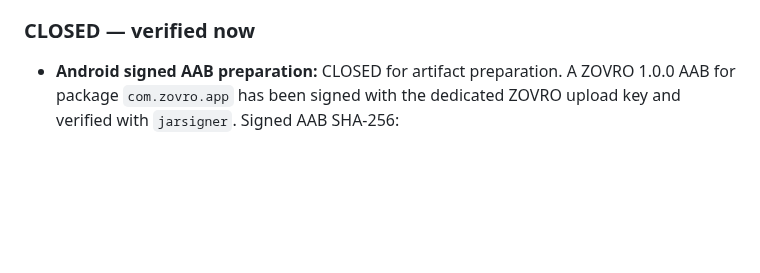
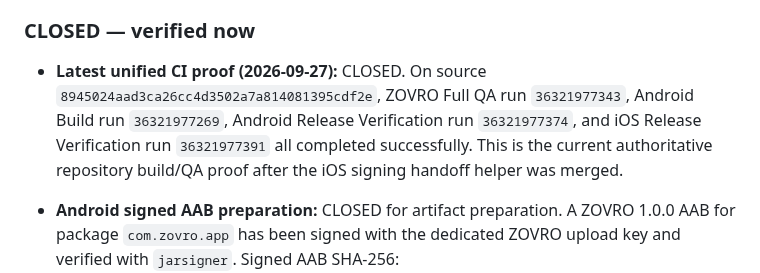
Before and after one commit to balsoofi57-alt/ZOVRO, a Markdown page: GATE_CLOSURE_STATUS.md, the part around the change. Rendered like a GitHub page; blank space fills up the shorter version.

Commit message:
Record latest unified CI proof

```diff
--- a/GATE_CLOSURE_STATUS.md
+++ b/GATE_CLOSURE_STATUS.md
@@ -7,6 +7,8 @@ Checkpoint: 2026-09-27
 All release gates that can be closed from the currently connected repository/Render environment are closed. The live Render runtime is `aa6e040820314cd1515dd46635e5e8da0e6527b4`. The latest release-workflow hardening source `97a6b0666612259a322f7b87fda5a91b361195f1` passed Full QA, Android build, Android release verification, and iOS release verification. Changes after the live runtime are workflow and documentation hardening only.
 
 ### CLOSED — verified now
+- **Latest unified CI proof (2026-09-27):** CLOSED. On source `8945024aad3ca26cc4d3502a7a814081395cdf2e`, ZOVRO Full QA run `36321977343`, Android Build run `36321977269`, Android Release Verification run `36321977374`, and iOS Release Verification run `36321977391` all completed successfully. This is the current authoritative repository build/QA proof after the iOS signing handoff helper was merged.
+
 - **Android signed AAB preparation:** CLOSED for artifact preparation. A ZOVRO 1.0.0 AAB for package `com.zovro.app` has been signed with the dedicated ZOVRO upload key and verified with `jarsigner`. Signed AAB SHA-256: `33cafb468b038a120c4c937e9e3a5a4d1af8901acbae8114a82894256456c71d`. Upload certificate SHA-1: `52:44:E2:1C:35:F3:89:C7:60:24:C6:8C:C8:91:7F:D2:FF:07:E7:66`. Google Play acceptance/internal-track rollout remains external until the signed bundle is uploaded and processed by Play Console.
 
 - **Official-origin CORS compatibility:** CLOSED. A live browser smoke test on `https://zovro.work/` after CORS hardening showed the page fully rendered with `API Live - 1.0.0`, populated service data, and no CORS/network error. CI simultaneously enforces HTTP 403 for an untrusted `https://evil.example` origin, so the official origin remains functional while untrusted origins are rejected.
```
